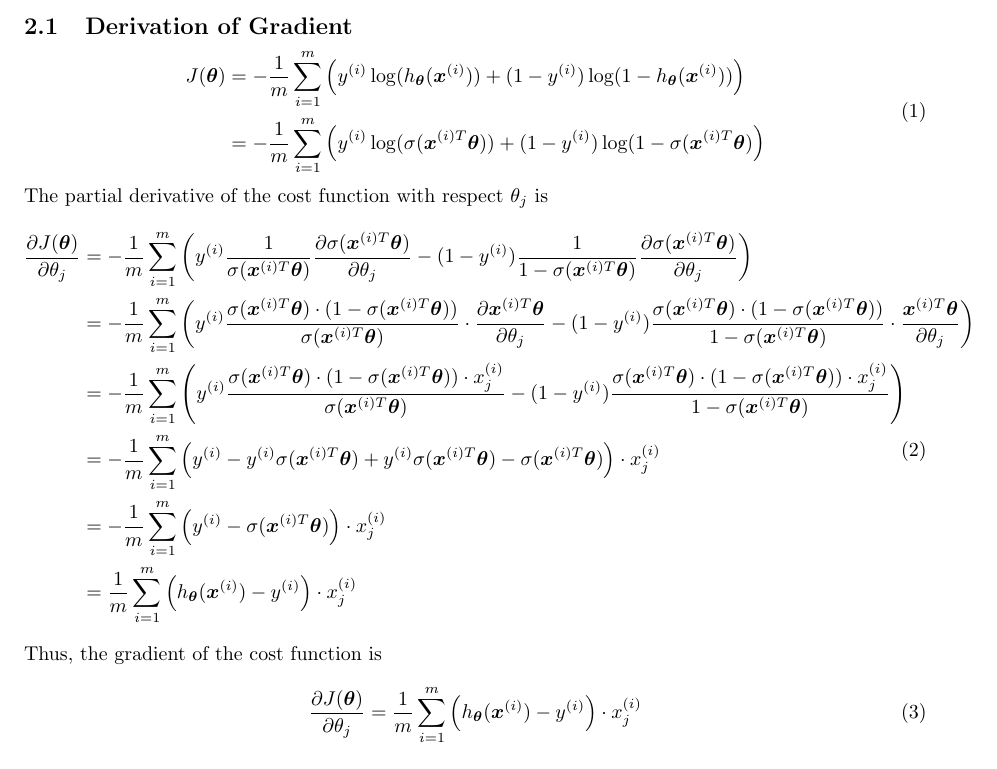
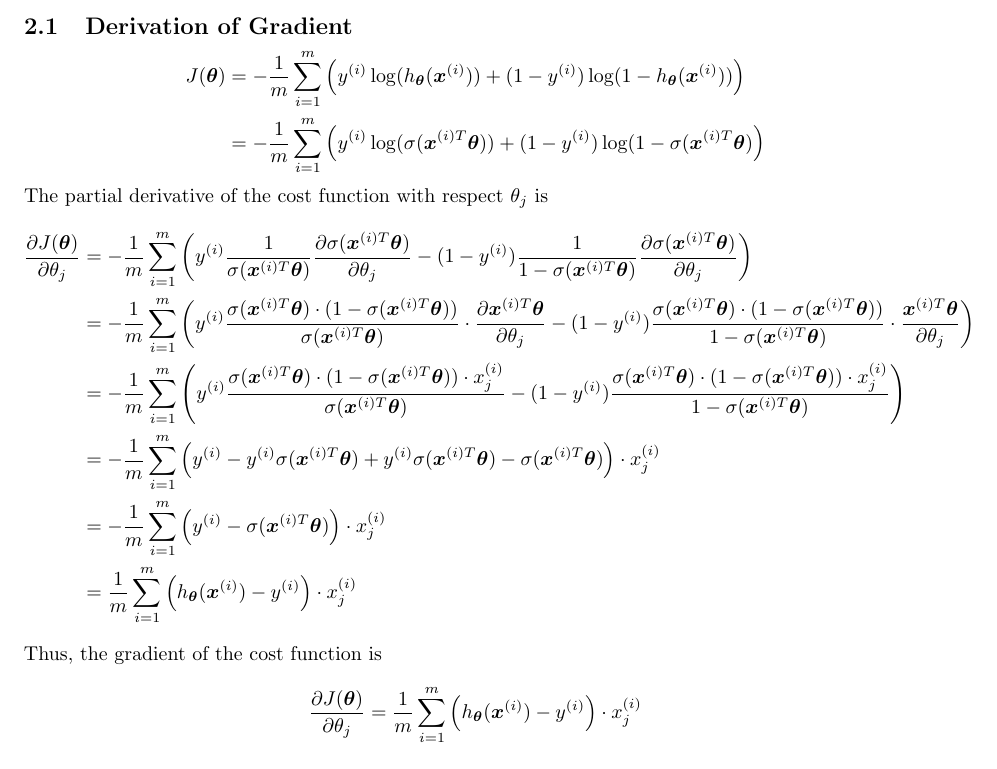
Before and after one commit to alex4864/CI-Assignment-1, a LaTeX document (paper/paper.tex): part of page 3 of 11, cut so that both start at the same text. Compiled offline with pdfLaTeX.

Commit message:
equeation env -> \[\]

```diff
--- a/paper/paper.tex
+++ b/paper/paper.tex
@@ -82,16 +82,16 @@ The following plots demonstrate the results of Linear Regression with polynomial
 
 \section{Logistic Regression}
 \subsection{Derivation of Gradient}
-\begin{equation}
+\[
   \begin{split}
     J(\bm{\theta}) &= -\frac{1}{m} \sum_{i=1}^{m} \left( y^{(i)} \log (h_{\bm{\theta}}(\bm{x}^{(i)}))
     + (1-y^{(i)} ) \log (1 - h_{\bm{\theta}}(\bm{x}^{(i)}))  \right) \\
     &=  -\frac{1}{m} \sum_{i=1}^{m} \left( y^{(i)} \log (\sigma(\bm{x}^{(i)T}\bm{\theta}))
     + (1-y^{(i)} ) \log (1 - \sigma(\bm{x}^{(i)T}\bm{\theta})  \right)
   \end{split}
-\end{equation}
+\]
 The partial derivative of the cost function with respect $\theta_j$ is
-\begin{equation}
+\[
   \begin{split}
     \frac{\partial J(\bm{\theta})}{\partial \theta_j }
     &= -\frac{1}{m} \sum_{i=1}^m \left(
@@ -112,11 +112,11 @@ The partial derivative of the cost function with respect $\theta_j$ is
     y^{(i)} - \sigma(\bm{x}^{(i)T}\bm{\theta})\right) \cdot x_j^{(i)} \\
     &= \frac{1}{m} \sum_{i=1}^m \left( h_{\bm{\theta}}(\bm{x}^{(i)}) - y^{(i)}\right) \cdot x_j^{(i)}
   \end{split}
-\end{equation}
-Thus, the gradient of the cost function is
-\begin{equation}
+\]
+Thus, the gradient of the cost function is \[
   \frac{\partial J(\bm{\theta})}{\partial \theta_j } = \frac{1}{m} \sum_{i=1}^m \left( h_{\bm{\theta}}(\bm{x}^{(i)}) - y^{(i)}\right) \cdot x_j^{(i)}
-\end{equation}
+\]
+
 \subsection{Logistic Regression training with gradient descent and scipy.optimize}
 \subsubsection{Gradient descent}
 \paragraph
```
